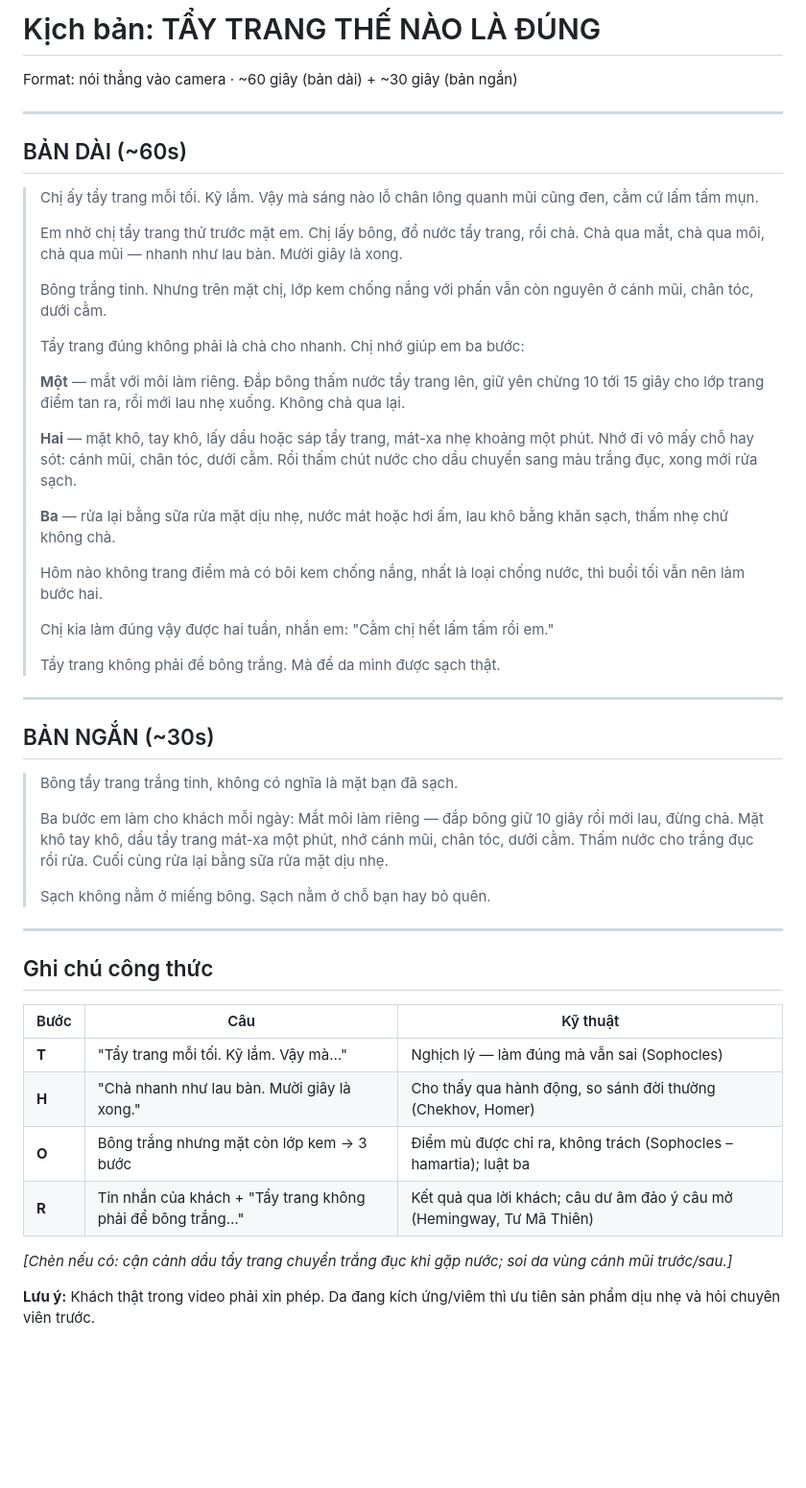
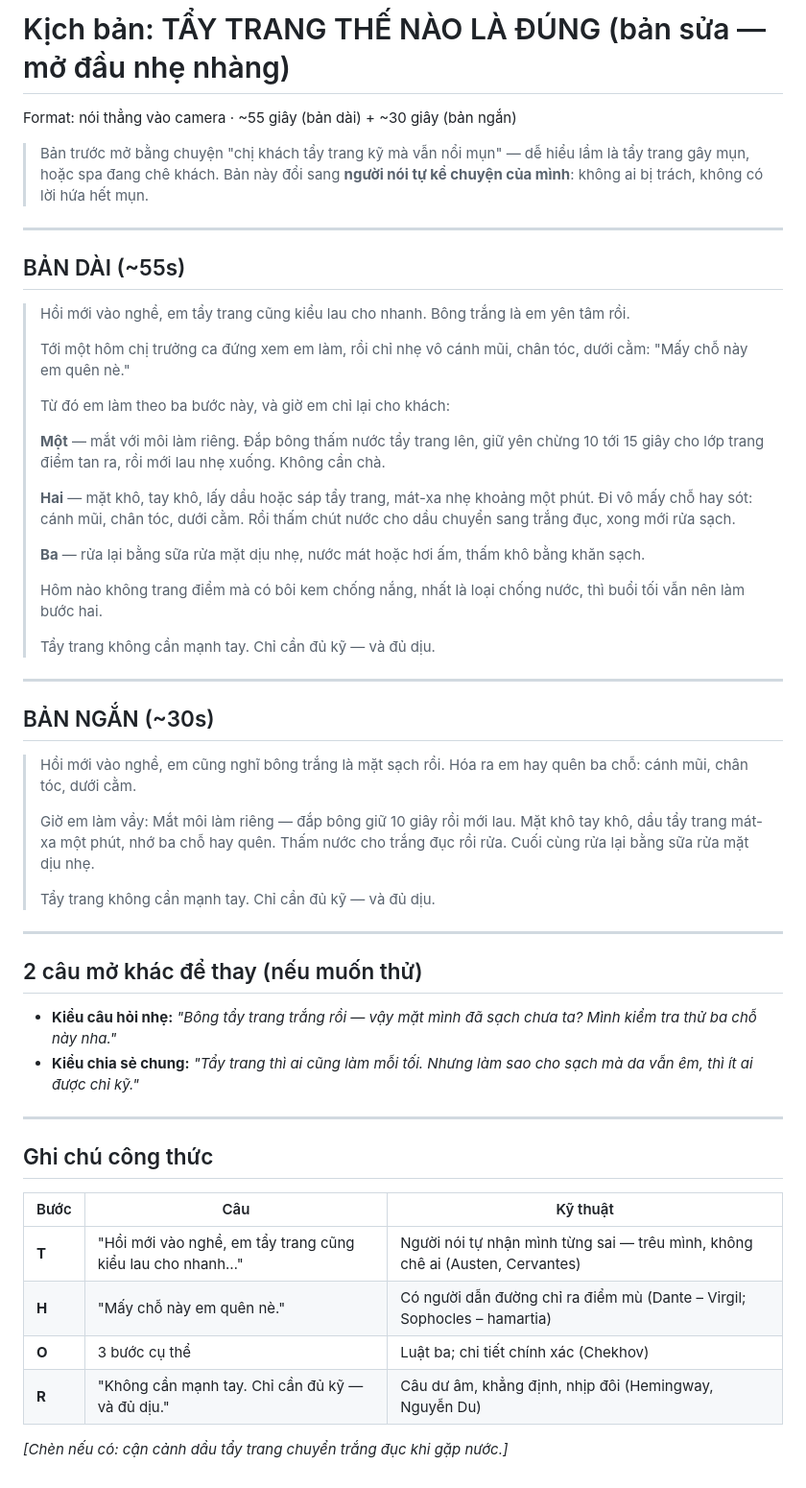
Before and after one commit to nguyenhoangson478-sys/nguyen-hoang-son-bcons, a Markdown page: nghien-cuu-20-bac-thay/24-KICH-BAN-TAY-TRANG.md, the part around the change. Shown at 96% size. Drawn GitHub-style; blank space fills up the shorter version.

Commit message:
Soften makeup-removal script opening
Co-Authored-By: Claude Opus 5.5 <noreply@anthropic.com>
Claude-Session: https://claude.ai/code/session_01DCyTjZtCpFCrMzE7J1tqqF

```diff
--- a/nghien-cuu-20-bac-thay/24-KICH-BAN-TAY-TRANG.md
+++ b/nghien-cuu-20-bac-thay/24-KICH-BAN-TAY-TRANG.md
@@ -1,53 +1,55 @@
-# Kịch bản: TẨY TRANG THẾ NÀO LÀ ĐÚNG
-Format: nói thẳng vào camera · ~60 giây (bản dài) + ~30 giây (bản ngắn)
+# Kịch bản: TẨY TRANG THẾ NÀO LÀ ĐÚNG (bản sửa — mở đầu nhẹ nhàng)
+Format: nói thẳng vào camera · ~55 giây (bản dài) + ~30 giây (bản ngắn)
+
+> Bản trước mở bằng chuyện "chị khách tẩy trang kỹ mà vẫn nổi mụn" — dễ hiểu lầm là tẩy trang gây mụn, hoặc spa đang chê khách. Bản này đổi sang **người nói tự kể chuyện của mình**: không ai bị trách, không có lời hứa hết mụn.
 
 ---
 
-## BẢN DÀI (~60s)
+## BẢN DÀI (~55s)
 
-> Chị ấy tẩy trang mỗi tối. Kỹ lắm. Vậy mà sáng nào lỗ chân lông quanh mũi cũng đen, cằm cứ lấm tấm mụn.
+> Hồi mới vào nghề, em tẩy trang cũng kiểu lau cho nhanh. Bông trắng là em yên tâm rồi.
 >
-> Em nhờ chị tẩy trang thử trước mặt em. Chị lấy bông, đổ nước tẩy trang, rồi chà. Chà qua mắt, chà qua môi, chà qua mũi — nhanh như lau bàn. Mười giây là xong.
+> Tới một hôm chị trưởng ca đứng xem em làm, rồi chỉ nhẹ vô cánh mũi, chân tóc, dưới cằm: "Mấy chỗ này em quên nè."
 >
-> Bông trắng tinh. Nhưng trên mặt chị, lớp kem chống nắng với phấn vẫn còn nguyên ở cánh mũi, chân tóc, dưới cằm.
+> Từ đó em làm theo ba bước này, và giờ em chỉ lại cho khách:
 >
-> Tẩy trang đúng không phải là chà cho nhanh. Chị nhớ giúp em ba bước:
+> **Một** — mắt với môi làm riêng. Đắp bông thấm nước tẩy trang lên, giữ yên chừng 10 tới 15 giây cho lớp trang điểm tan ra, rồi mới lau nhẹ xuống. Không cần chà.
 >
-> **Một** — mắt với môi làm riêng. Đắp bông thấm nước tẩy trang lên, giữ yên chừng 10 tới 15 giây cho lớp trang điểm tan ra, rồi mới lau nhẹ xuống. Không chà qua lại.
+> **Hai** — mặt khô, tay khô, lấy dầu hoặc sáp tẩy trang, mát-xa nhẹ khoảng một phút. Đi vô mấy chỗ hay sót: cánh mũi, chân tóc, dưới cằm. Rồi thấm chút nước cho dầu chuyển sang trắng đục, xong mới rửa sạch.
 >
-> **Hai** — mặt khô, tay khô, lấy dầu hoặc sáp tẩy trang, mát-xa nhẹ khoảng một phút. Nhớ đi vô mấy chỗ hay sót: cánh mũi, chân tóc, dưới cằm. Rồi thấm chút nước cho dầu chuyển sang màu trắng đục, xong mới rửa sạch.
->
-> **Ba** — rửa lại bằng sữa rửa mặt dịu nhẹ, nước mát hoặc hơi ấm, lau khô bằng khăn sạch, thấm nhẹ chứ không chà.
+> **Ba** — rửa lại bằng sữa rửa mặt dịu nhẹ, nước mát hoặc hơi ấm, thấm khô bằng khăn sạch.
 >
 > Hôm nào không trang điểm mà có bôi kem chống nắng, nhất là loại chống nước, thì buổi tối vẫn nên làm bước hai.
 >
-> Chị kia làm đúng vậy được hai tuần, nhắn em: "Cằm chị hết lấm tấm rồi em."
->
-> Tẩy trang không phải để bông trắng. Mà để da mình được sạch thật.
+> Tẩy trang không cần mạnh tay. Chỉ cần đủ kỹ — và đủ dịu.
 
 ---
 
 ## BẢN NGẮN (~30s)
 
-> Bông tẩy trang trắng tinh, không có nghĩa là mặt bạn đã sạch.
+> Hồi mới vào nghề, em cũng nghĩ bông trắng là mặt sạch rồi. Hóa ra em hay quên ba chỗ: cánh mũi, chân tóc, dưới cằm.
 >
-> Ba bước em làm cho khách mỗi ngày:
-> Mắt môi làm riêng — đắp bông giữ 10 giây rồi mới lau, đừng chà.
-> Mặt khô tay khô, dầu tẩy trang mát-xa một phút, nhớ cánh mũi, chân tóc, dưới cằm. Thấm nước cho trắng đục rồi rửa.
+> Giờ em làm vầy:
+> Mắt môi làm riêng — đắp bông giữ 10 giây rồi mới lau.
+> Mặt khô tay khô, dầu tẩy trang mát-xa một phút, nhớ ba chỗ hay quên. Thấm nước cho trắng đục rồi rửa.
 > Cuối cùng rửa lại bằng sữa rửa mặt dịu nhẹ.
 >
-> Sạch không nằm ở miếng bông. Sạch nằm ở chỗ bạn hay bỏ quên.
+> Tẩy trang không cần mạnh tay. Chỉ cần đủ kỹ — và đủ dịu.
+
+---
+
+## 2 câu mở khác để thay (nếu muốn thử)
+- **Kiểu câu hỏi nhẹ:** *"Bông tẩy trang trắng rồi — vậy mặt mình đã sạch chưa ta? Mình kiểm tra thử ba chỗ này nha."*
+- **Kiểu chia sẻ chung:** *"Tẩy trang thì ai cũng làm mỗi tối. Nhưng làm sao cho sạch mà da vẫn êm, thì ít ai được chỉ kỹ."*
 
 ---
 
 ## Ghi chú công thức
 | Bước | Câu | Kỹ thuật |
 |---|---|---|
-| **T** | "Tẩy trang mỗi tối. Kỹ lắm. Vậy mà…" | Nghịch lý — làm đúng mà vẫn sai (Sophocles) |
-| **H** | "Chà nhanh như lau bàn. Mười giây là xong." | Cho thấy qua hành động, so sánh đời thường (Chekhov, Homer) |
-| **O** | Bông trắng nhưng mặt còn lớp kem → 3 bước | Điểm mù được chỉ ra, không trách (Sophocles – hamartia); luật ba |
-| **R** | Tin nhắn của khách + "Tẩy trang không phải để bông trắng…" | Kết quả qua lời khách; câu dư âm đảo ý câu mở (Hemingway, Tư Mã Thiên) |
+| **T** | "Hồi mới vào nghề, em tẩy trang cũng kiểu lau cho nhanh…" | Người nói tự nhận mình từng sai — trêu mình, không chê ai (Austen, Cervantes) |
+| **H** | "Mấy chỗ này em quên nè." | Có người dẫn đường chỉ ra điểm mù (Dante – Virgil; Sophocles – hamartia) |
+| **O** | 3 bước cụ thể | Luật ba; chi tiết chính xác (Chekhov) |
+| **R** | "Không cần mạnh tay. Chỉ cần đủ kỹ — và đủ dịu." | Câu dư âm, khẳng định, nhịp đôi (Hemingway, Nguyễn Du) |
 
-*[Chèn nếu có: cận cảnh dầu tẩy trang chuyển trắng đục khi gặp nước; soi da vùng cánh mũi trước/sau.]*
-
-**Lưu ý:** Khách thật trong video phải xin phép. Da đang kích ứng/viêm thì ưu tiên sản phẩm dịu nhẹ và hỏi chuyên viên trước.
+*[Chèn nếu có: cận cảnh dầu tẩy trang chuyển trắng đục khi gặp nước.]*
```
